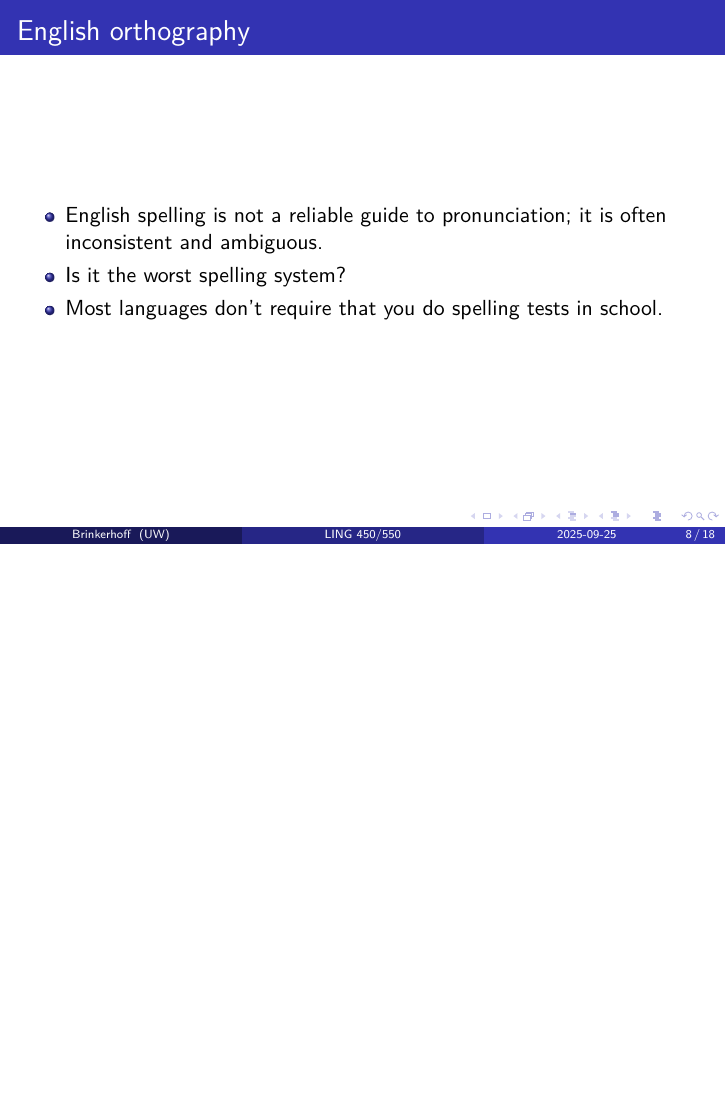
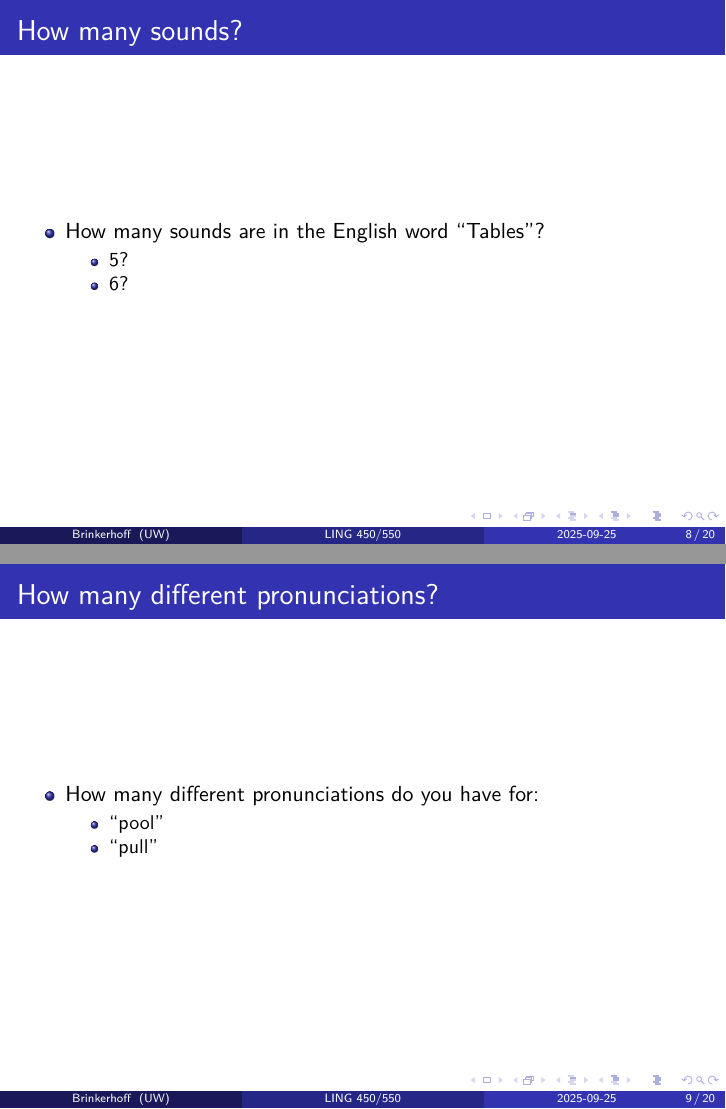
Before and after one commit to mylbrinkerhoff/UW_IntroPhonetics, LaTeX slides (lectures/slides/00_Week/20250925_WhatIsPhonetics/20250925_WhatIsPhonetics.tex): page 8 of 20 before the commit and pages 9 and 12 of 25 after it, the two joined at a grey line, the shorter picture padded with empty space. Compiled offline with XeLaTeX; a missing font is replaced by an installed copy or a similar font.

Commit message:
Add slides about pronunciation

```diff
--- a/lectures/slides/00_Week/20250925_WhatIsPhonetics/20250925_WhatIsPhonetics.tex
+++ b/lectures/slides/00_Week/20250925_WhatIsPhonetics/20250925_WhatIsPhonetics.tex
@@ -174,6 +174,37 @@
     \end{center}
 \end{frame}
 
+\begin{frame}{How many sounds?}
+    \begin{itemize}
+        \item How many sounds are in the English word ``Tables''?
+        \only<2>{
+            \begin{itemize}
+                \item 5?
+                \item 6?
+            \end{itemize}
+        }
+    \end{itemize}
+\end{frame}
+
+\begin{frame}{How many different pronunciations?}
+    \begin{itemize}
+        \item How many different pronunciations do you have for:
+        \only<2>{
+        \begin{itemize}
+            \item ``heal''
+            \item ``hill''
+            \item ``heel''
+        \end{itemize}
+        }
+        \only<3>{
+        \begin{itemize}
+            \item ``pool''
+            \item ``pull''
+        \end{itemize}
+        }
+    \end{itemize}
+\end{frame}
+
 \begin{frame}{English orthography}
     \begin{itemize}
         \item English spelling is not a reliable guide to pronunciation; it is often inconsistent and ambiguous.
```
Also changed, not shown: lectures/slides/00_Week/20250925_WhatIsPhonetics/20250925_WhatIsPhonetics.pdf.
